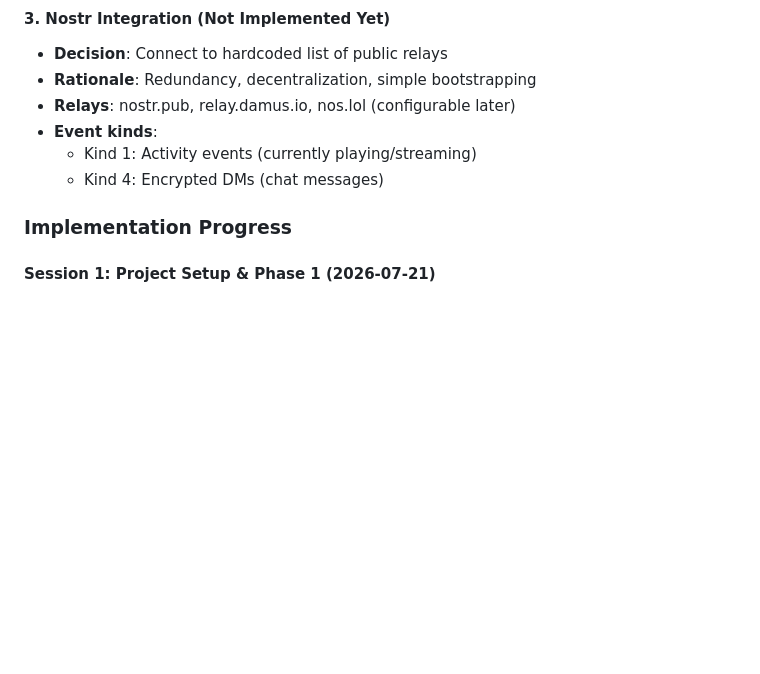
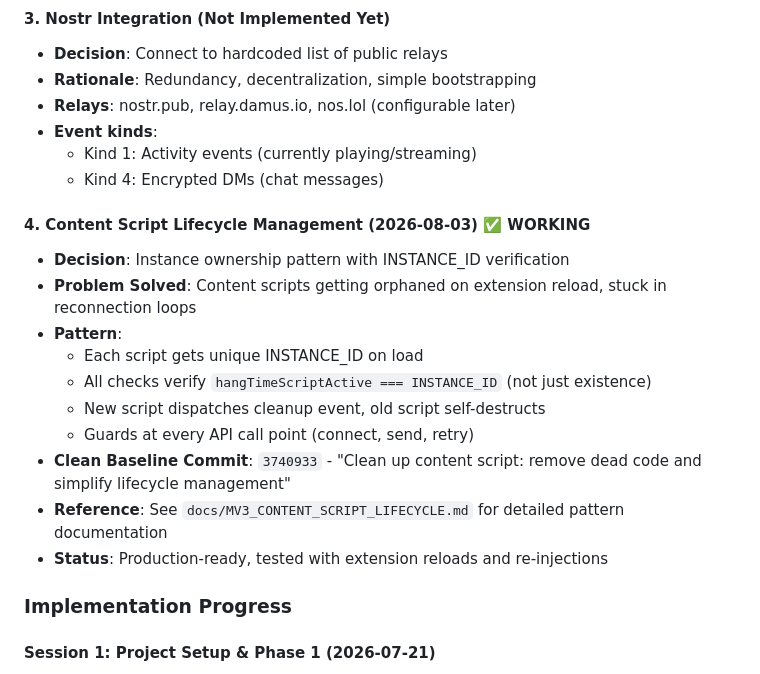
Before and after one commit to craigpen/hang-time, a Markdown page: claude.md, the part around the change. Drawn GitHub-style; blank space fills up the shorter version.

```diff
--- a/claude.md
+++ b/claude.md
@@ -45,6 +45,18 @@ Hang Time is a decentralized browser extension for co-consuming content with fri
 - **Event kinds**:
   - Kind 1: Activity events (currently playing/streaming)
   - Kind 4: Encrypted DMs (chat messages)
+
+#### 4. Content Script Lifecycle Management (2026-08-03) ✅ WORKING
+- **Decision**: Instance ownership pattern with INSTANCE_ID verification
+- **Problem Solved**: Content scripts getting orphaned on extension reload, stuck in reconnection loops
+- **Pattern**:
+  - Each script gets unique INSTANCE_ID on load
+  - All checks verify `hangTimeScriptActive === INSTANCE_ID` (not just existence)
+  - New script dispatches cleanup event, old script self-destructs
+  - Guards at every API call point (connect, send, retry)
+- **Clean Baseline Commit**: `3740933` - "Clean up content script: remove dead code and simplify lifecycle management"
+- **Reference**: See `docs/MV3_CONTENT_SCRIPT_LIFECYCLE.md` for detailed pattern documentation
+- **Status**: Production-ready, tested with extension reloads and re-injections
 
 ### Implementation Progress
 
```
Also changed, not shown: docs/CONTENT_SCRIPT_AUDIT.md (deleted, +0 -120 lines).
